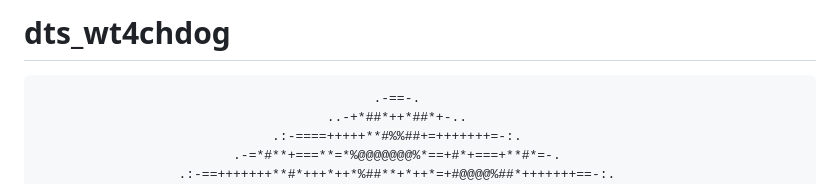
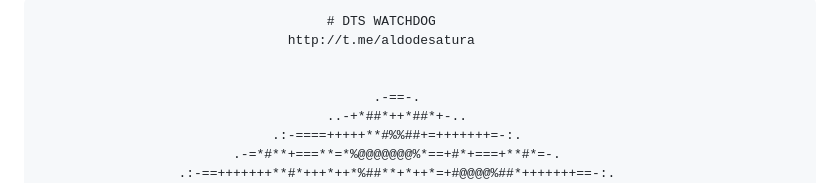
Before and after one commit to desatura/dts_wt4chdog, a Markdown page: README.md, the part around the change. Drawn GitHub-style.

```diff
--- a/README.md
+++ b/README.md
@@ -1,4 +1,5 @@
-# dts_wt4chdog
+                                         # DTS WATCHDOG
+                                    http://t.me/aldodesatura
 
 
                                                .-==-.
```
